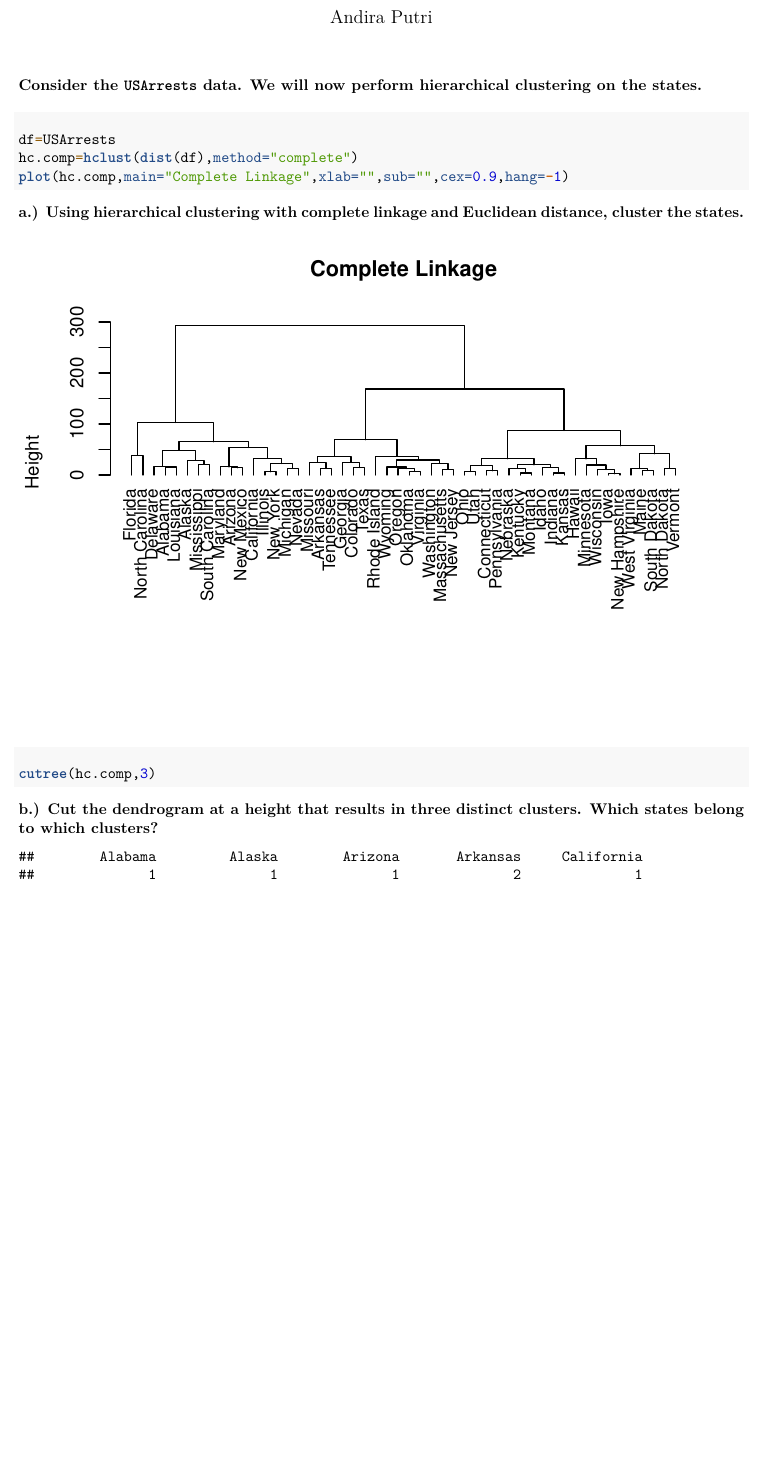
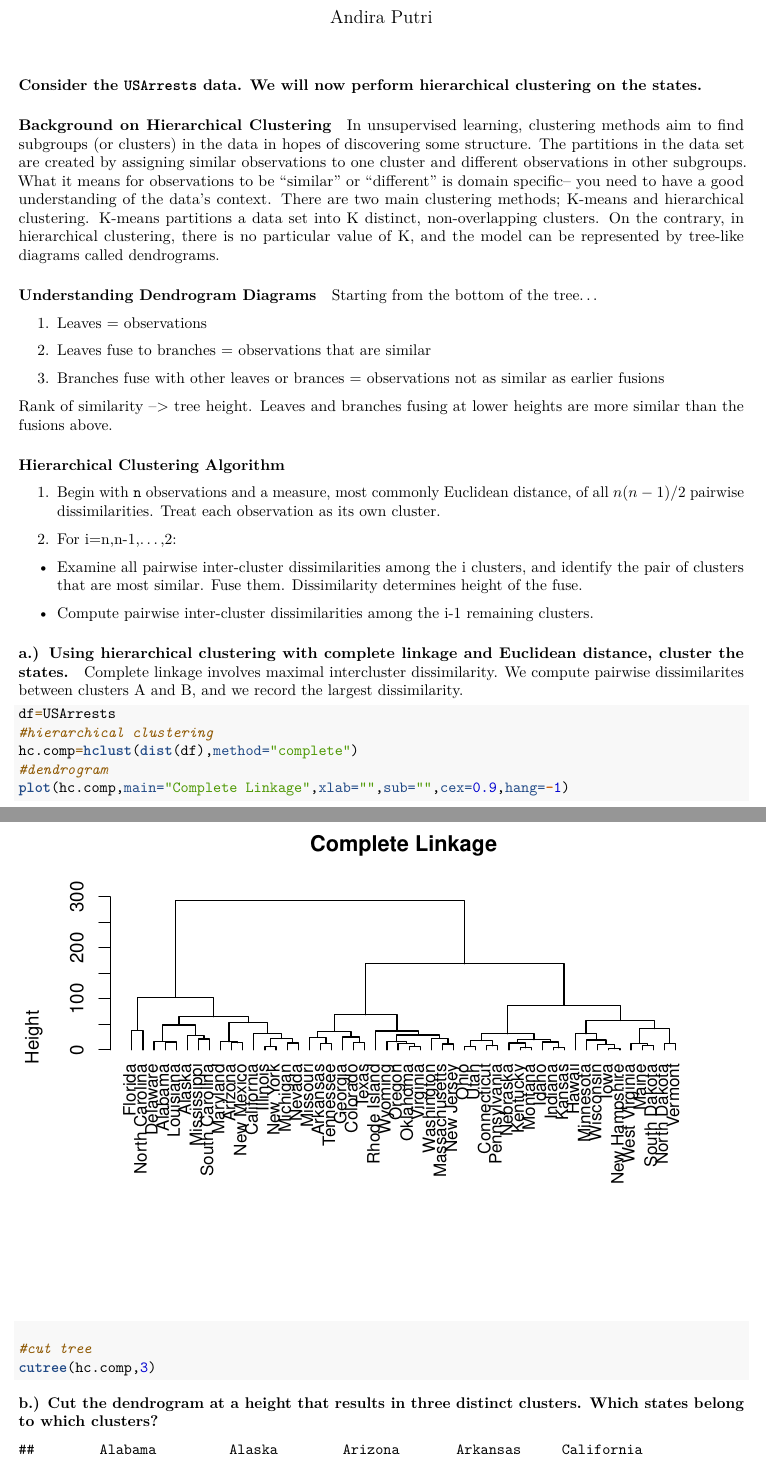
Before and after one commit to diramputri/Statistical-Learning, an R Markdown document (Chapter10 Problem 9.Rmd): part of page 1 of 4 before the commit and two parts of pages 1 and 2 of 4 after it, the two joined at a grey line, cut so that both start at the same text, the shorter picture padded with empty space. Rendered offline with R 4.5, knitr and Pandoc, then LaTeX, with nearby package versions.

Commit message:
Add files via upload

````diff
--- a/Chapter10 Problem 9.Rmd
+++ b/Chapter10 Problem 9.Rmd
@@ -6,15 +6,46 @@ output: pdf_document
 
 #### Consider the `USArrests` data. We will now perform hierarchical clustering on the states.
 
+#### Background on Hierarchical Clustering
+
+In unsupervised learning, clustering methods aim to find subgroups (or clusters) in the data in hopes of discovering some structure. The partitions in the data set are created by assigning similar observations to one cluster and different observations in other subgroups. What it means for observations to be "similar" or "different" is domain specific-- you need to have a good understanding of the data's context. There are two main clustering methods; K-means and hierarchical clustering. K-means partitions a data set into K distinct, non-overlapping clusters. On the contrary, in hierarchical clustering, there is no particular value of K, and the model can be represented by tree-like diagrams called dendrograms.
+
+#### Understanding Dendrogram Diagrams
+
+Starting from the bottom of the tree...
+
+1. Leaves = observations
+
+2. Leaves fuse to branches = observations that are similar
+
+3. Branches fuse with other leaves or brances = observations not as similar as earlier fusions
+
+Rank of similarity --> tree height. Leaves and branches fusing at lower heights are more similar than the fusions above.
+
+#### Hierarchical Clustering Algorithm
+
+1. Begin with `n` observations and a measure, most commonly Euclidean distance, of all ${n(n-1)}/{2}$ pairwise dissimilarities. Treat each observation as its own cluster.
+
+2. For i=n,n-1,...,2:
+
+* Examine all pairwise inter-cluster dissimilarities among the i clusters, and identify the pair of clusters that are most similar. Fuse them. Dissimilarity determines height of the fuse.
+
+* Compute pairwise inter-cluster dissimilarities among the i-1 remaining clusters.
+
 #### a.) Using hierarchical clustering with complete linkage and Euclidean distance, cluster the states.
+
+Complete linkage involves maximal intercluster dissimilarity. We compute pairwise dissimilarites between clusters A and B, and we record the largest dissimilarity.
 
 ```{r}
 df=USArrests
+#hierarchical clustering
 hc.comp=hclust(dist(df),method="complete")
+#dendrogram
 plot(hc.comp,main="Complete Linkage",xlab="",sub="",cex=0.9,hang=-1)
 ```
 
 #### b.) Cut the dendrogram at a height that results in three distinct clusters. Which states belong to which clusters?
 
 ```{r}
+#cut tree
 cutree(hc.comp,3)
````
Also changed, not shown: Chapter10 Problem 9.pdf (added), Chapter10 Problem 9.Rmd (10 more changed lines).
